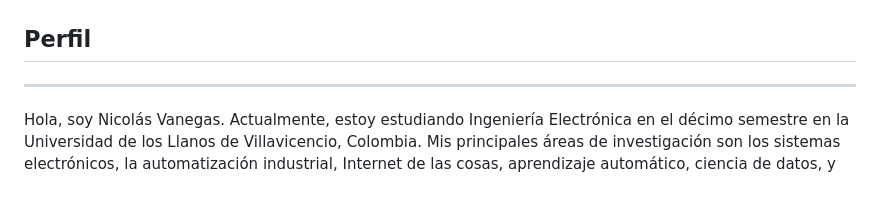
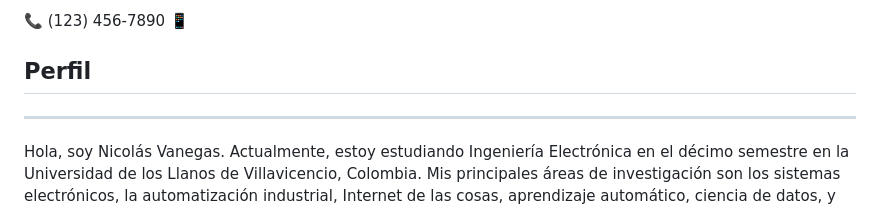
Before and after one commit to Alcenv/Alcenv.github.io, a Markdown page: README.md, the part around one of its changes. Rendered like a GitHub page.

```diff
--- a/README.md
+++ b/README.md
@@ -12,4 +13,6 @@
 
+📞 (123) 456-7890
+ :iphone:
 
 ## Perfil
 
```
Also changed, not shown: other parts of README.md (+5 -4 lines).
